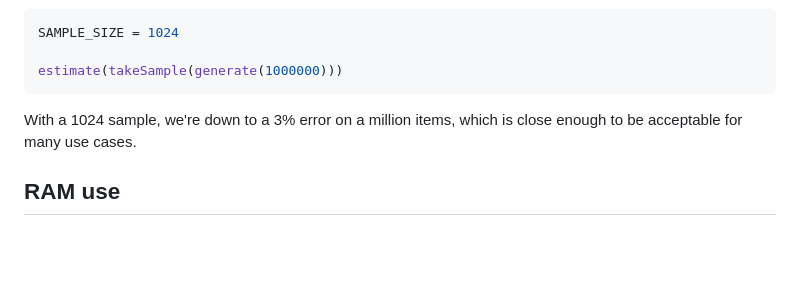
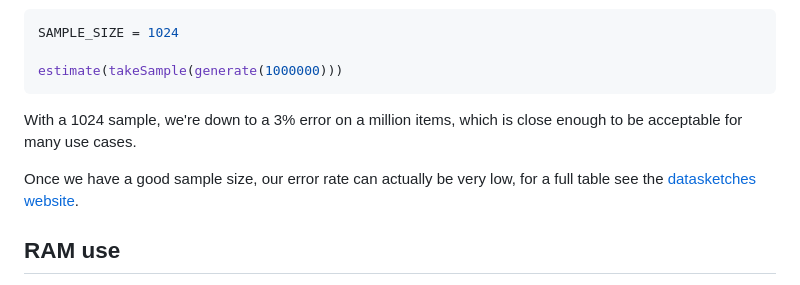
Before and after one commit to andimiller/blog, a Markdown page: mdoc-posts/2023-03-30-count-distinct-at-scale-II.md, the part around the change. Rendered like a GitHub page; blank space fills up the shorter version.

Commit message:
add link off to theta accuracy tables

```diff
--- a/mdoc-posts/2023-03-30-count-distinct-at-scale-II.md
+++ b/mdoc-posts/2023-03-30-count-distinct-at-scale-II.md
@@ -86,6 +86,8 @@ estimate(takeSample(generate(1000000)))
 
 With a 1024 sample, we're down to a 3% error on a million items, which is close enough to be acceptable for many use cases.
 
+Once we have a good sample size, our error rate can actually be very low, for a full table see the [datasketches website](https://datasketches.apache.org/docs/Theta/ThetaErrorTable.html).
+
 ## RAM use
 
 The number of items we keep is usually expressed as a power of 2, just like in the HyperLogLog, so configuring a theta sketch with precision `4` gives you a sample of `16` values, making this comparable to how we configure a HyperLogLog for space efficiency.
```
Also changed, not shown: posts/2023-03-30-count-distinct-at-scale-II.md (+2 -0 lines).
